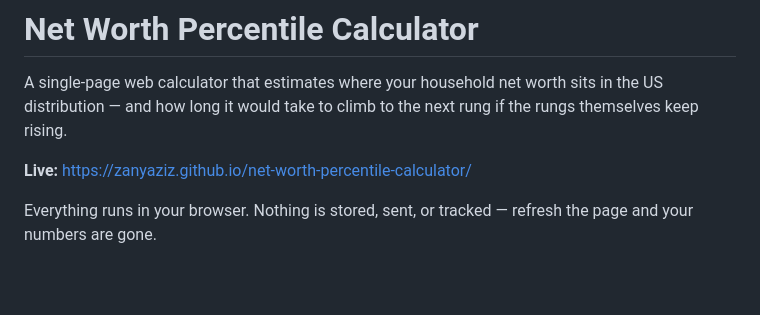
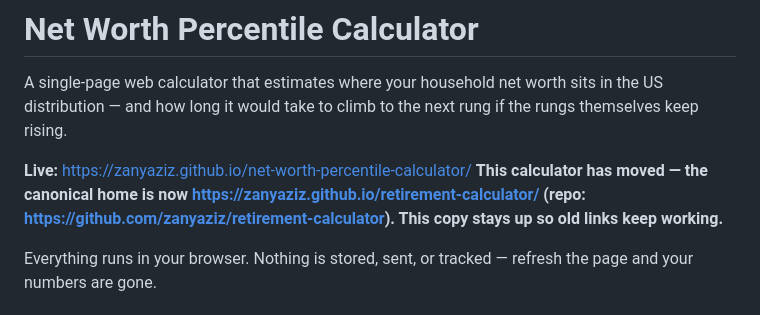
Before and after one commit to zanyaziz/net-worth-percentile-calculator, a Markdown page: README.md, the part around the change. Drawn GitHub-style; blank space fills up the shorter version.

Commit message:
Point readers to the calculator's new canonical home (retirement-calculator)

```diff
--- a/README.md
+++ b/README.md
@@ -5,6 +5,7 @@ US distribution — and how long it would take to climb to the next rung if the
 themselves keep rising.
 
 **Live:** https://zanyaziz.github.io/net-worth-percentile-calculator/
+**This calculator has moved — the canonical home is now https://zanyaziz.github.io/retirement-calculator/ (repo: https://github.com/zanyaziz/retirement-calculator). This copy stays up so old links keep working.**
 
 Everything runs in your browser. Nothing is stored, sent, or tracked — refresh the
 page and your numbers are gone.
```
